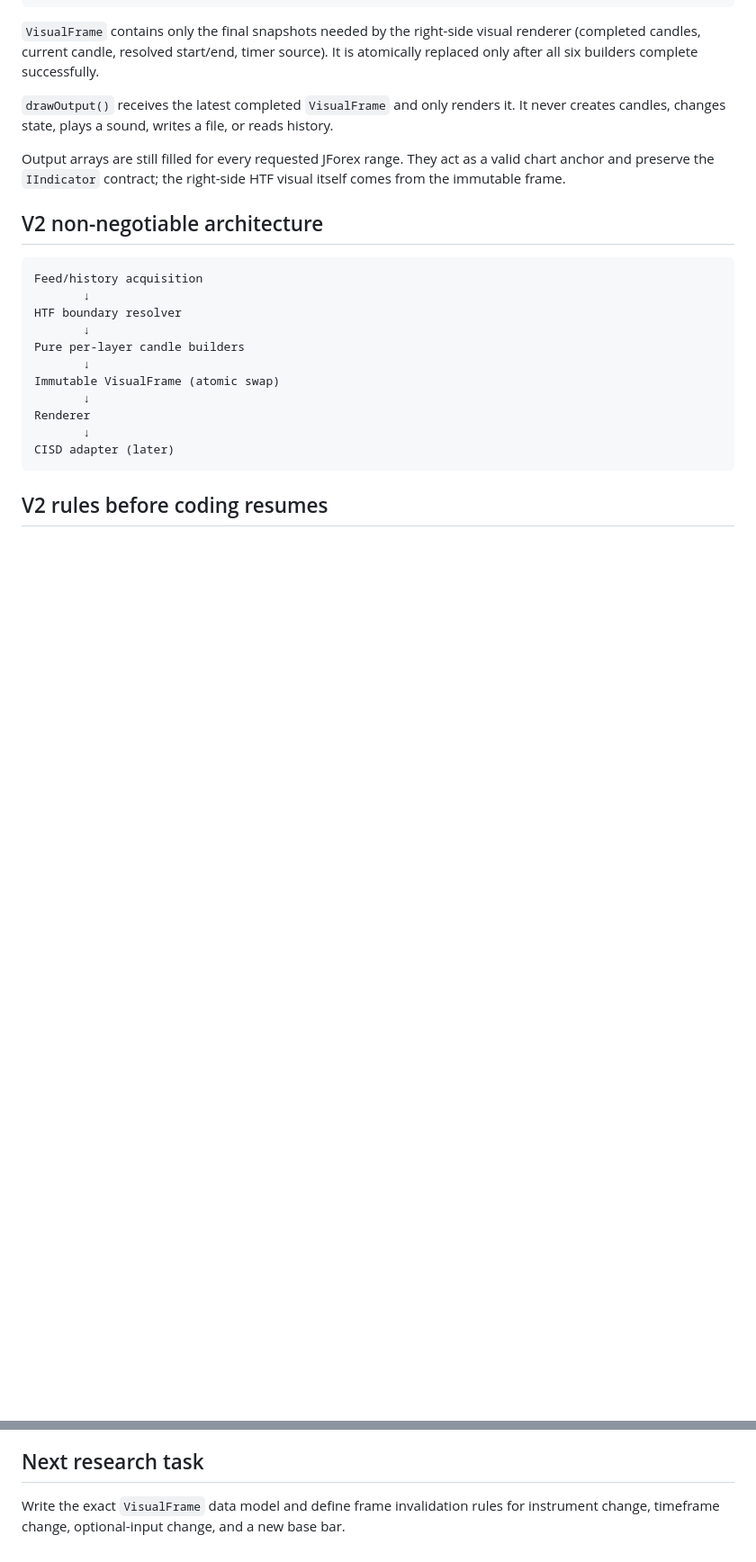
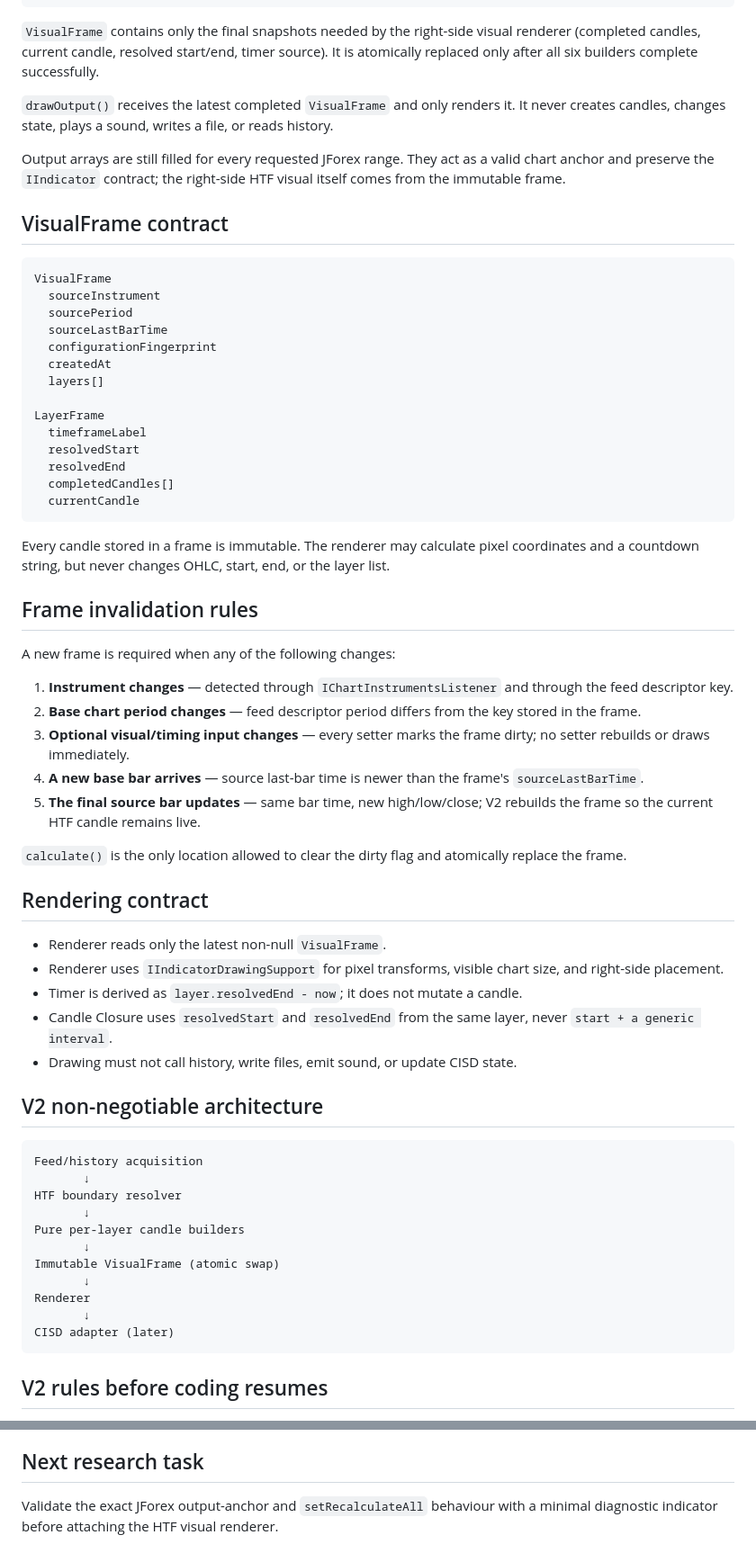
Before and after one commit to klarck1982/cisd-journal, a Markdown page: docs/JFOREX_V2_RESEARCH.md, 2 parts joined by grey strips. Shown at 90% size. GitHub-like rendering; blank space fills up the shorter version.

Commit message:
Define V2 visual frame lifecycle
Co-authored-by: arena-agent <297053741+arena-agent@users.noreply.github.com>

````diff
--- a/docs/JFOREX_V2_RESEARCH.md
+++ b/docs/JFOREX_V2_RESEARCH.md
@@ -82,6 +82,57 @@ Output arrays are still filled for every requested JForex range. They act as a
 valid chart anchor and preserve the `IIndicator` contract; the right-side HTF
 visual itself comes from the immutable frame.
 
+## VisualFrame contract
+
+```
+VisualFrame
+  sourceInstrument
+  sourcePeriod
+  sourceLastBarTime
+  configurationFingerprint
+  createdAt
+  layers[]
+
+LayerFrame
+  timeframeLabel
+  resolvedStart
+  resolvedEnd
+  completedCandles[]
+  currentCandle
+```
+
+Every candle stored in a frame is immutable. The renderer may calculate pixel
+coordinates and a countdown string, but never changes OHLC, start, end, or the
+layer list.
+
+## Frame invalidation rules
+
+A new frame is required when any of the following changes:
+
+1. **Instrument changes** — detected through `IChartInstrumentsListener` and
+   through the feed descriptor key.
+2. **Base chart period changes** — feed descriptor period differs from the key
+   stored in the frame.
+3. **Optional visual/timing input changes** — every setter marks the frame
+   dirty; no setter rebuilds or draws immediately.
+4. **A new base bar arrives** — source last-bar time is newer than the frame's
+   `sourceLastBarTime`.
+5. **The final source bar updates** — same bar time, new high/low/close; V2
+   rebuilds the frame so the current HTF candle remains live.
+
+`calculate()` is the only location allowed to clear the dirty flag and atomically
+replace the frame.
+
+## Rendering contract
+
+- Renderer reads only the latest non-null `VisualFrame`.
+- Renderer uses `IIndicatorDrawingSupport` for pixel transforms, visible chart
+  size, and right-side placement.
+- Timer is derived as `layer.resolvedEnd - now`; it does not mutate a candle.
+- Candle Closure uses `resolvedStart` and `resolvedEnd` from the same layer,
+  never `start + a generic interval`.
+- Drawing must not call history, write files, emit sound, or update CISD state.
+
 ## V2 non-negotiable architecture
 
 ```
@@ -109,5 +160,5 @@ CISD adapter (later)
 
 ## Next research task
 
-Write the exact `VisualFrame` data model and define frame invalidation rules for
-instrument change, timeframe change, optional-input change, and a new base bar.
+Validate the exact JForex output-anchor and `setRecalculateAll` behaviour with
+a minimal diagnostic indicator before attaching the HTF visual renderer.
````
